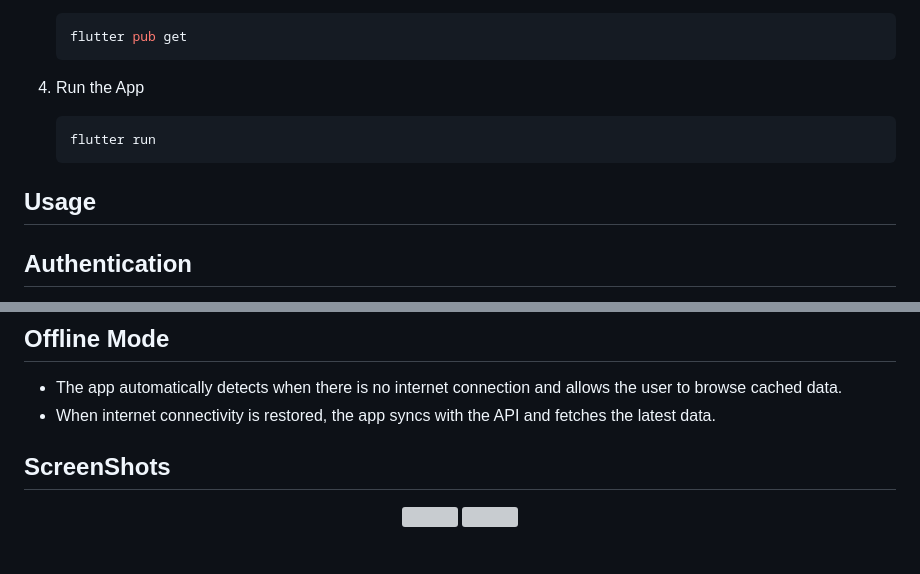
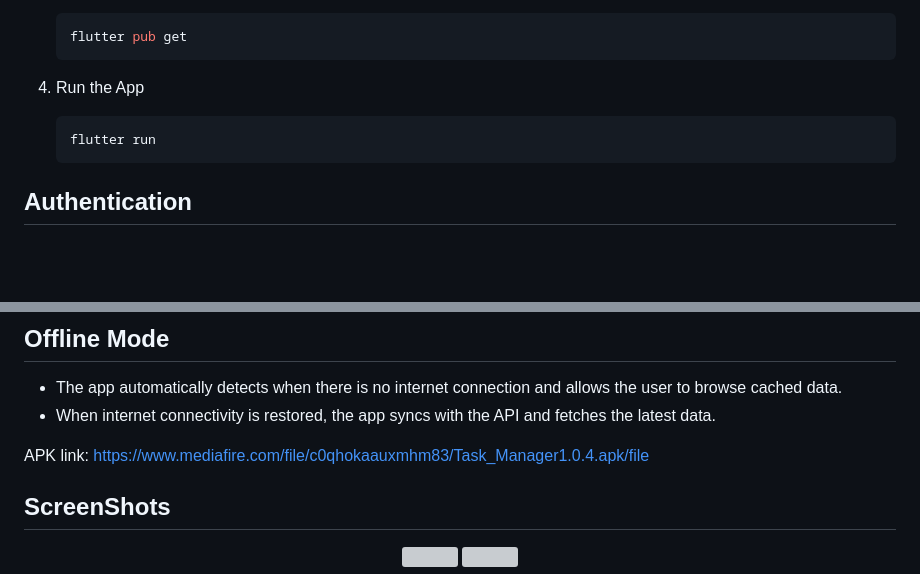
Before and after one commit to Hayan47/Task-Manager-for-Maids.cc, a Markdown page: README.md, 2 parts joined by grey strips. GitHub-like rendering; blank space fills up the shorter version; grey boxes are pictures that could not be loaded.

````diff
--- a/README.md
+++ b/README.md
@@ -53,8 +55,6 @@ This app uses the [DummyJSON API](https://dummyjson.com/) for to-do data and aut
    flutter run
    ```
 
-## Usage
-
 ## Authentication
 1. Upon launching the app for the first time, you will be prompted to log in using your credentials.
 2. The app will fetch an access token and a refresh token, which are stored securely using flutter_secure_storage.
@@ -69,6 +69,8 @@ This app uses the [DummyJSON API](https://dummyjson.com/) for to-do data and aut
 - The app automatically detects when there is no internet connection and allows the user to browse cached data.
 - When internet connectivity is restored, the app syncs with the API and fetches the latest data.
 
+APK link: https://www.mediafire.com/file/c0qhokaauxmhm83/Task_Manager1.0.4.apk/file
+
 ## ScreenShots
 <p align="center">
   <img src="https://github.com/Hayan47/Hayan47/blob/main/photo_2024-09-27_22-28-31.jpg" width="40%" />
````
Also changed, not shown: other parts of README.md (+3 -1 lines).
